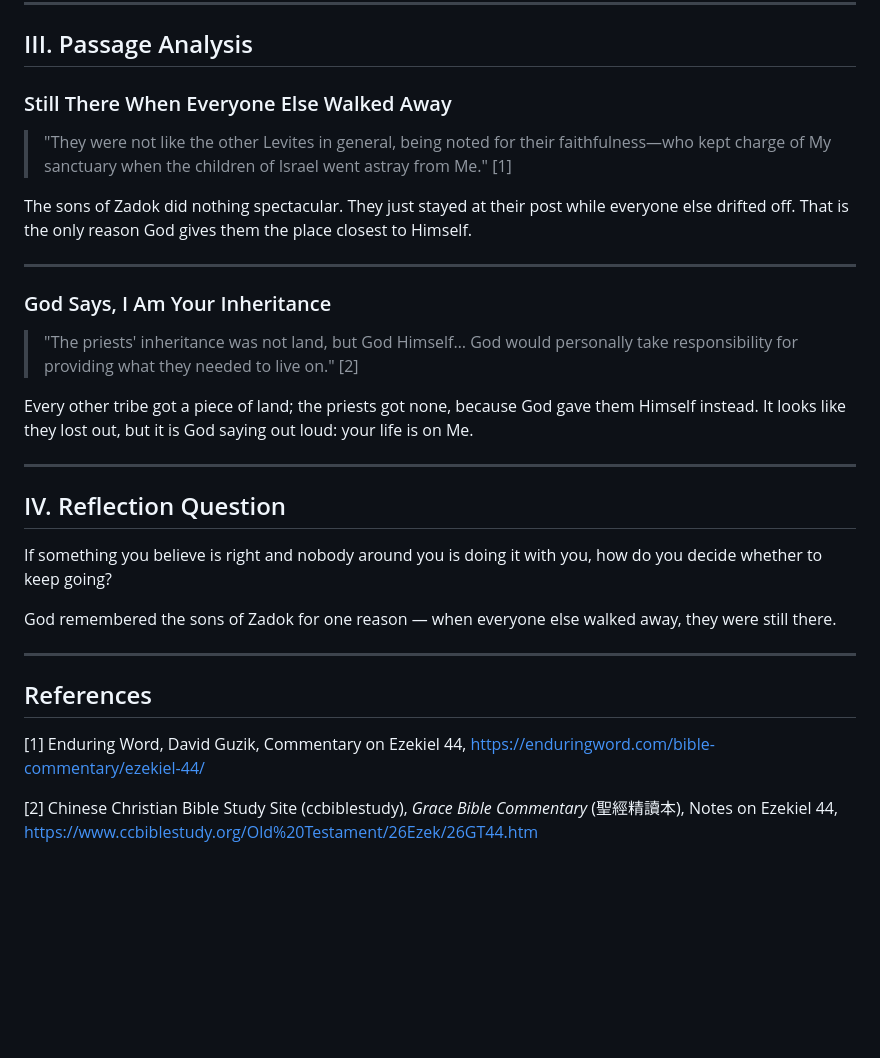
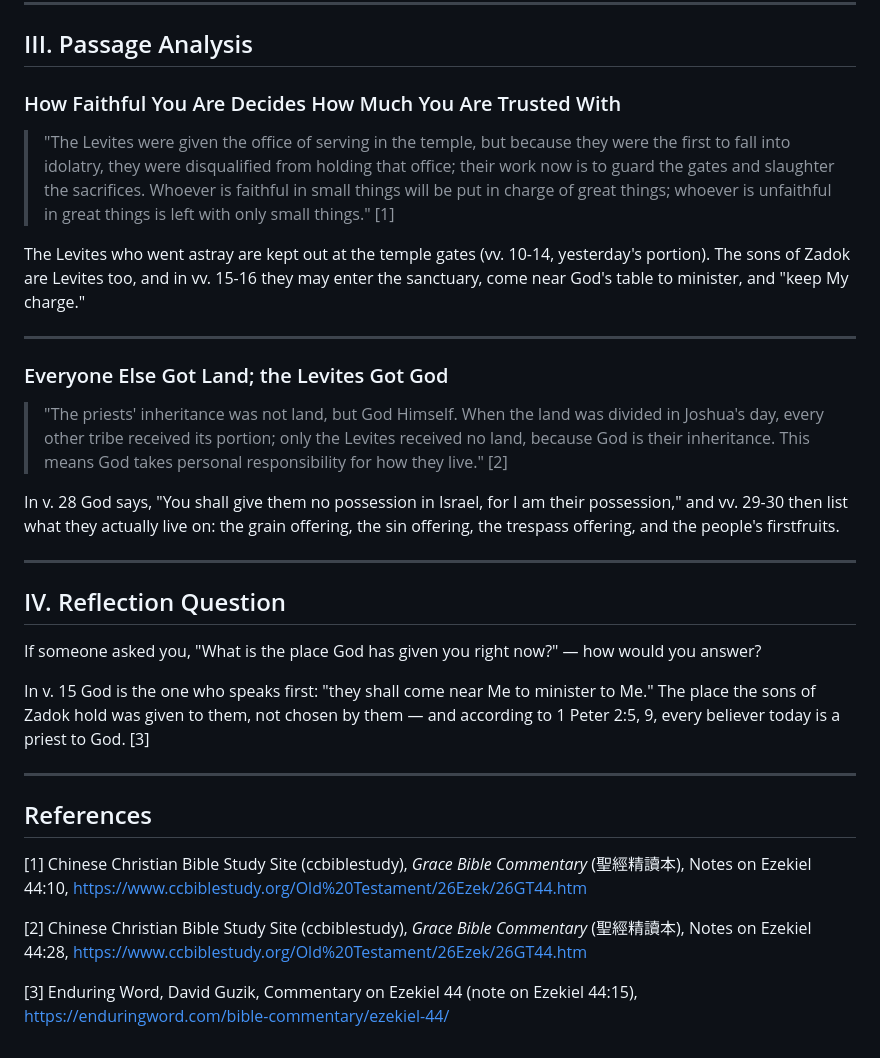
Before and after one commit to b11031371/my_bible_notes, a Markdown page: 2026-08-22/note_en.md, the part around the change. Drawn GitHub-style; blank space fills up the shorter version.

```diff
--- a/2026-08-22/note_en.md
+++ b/2026-08-22/note_en.md
@@ -53,32 +53,34 @@
 
 ## III. Passage Analysis
 
-### Still There When Everyone Else Walked Away
+### How Faithful You Are Decides How Much You Are Trusted With
 
-> "They were not like the other Levites in general, being noted for their faithfulness—who kept charge of My sanctuary when the children of Israel went astray from Me." [1]
+> "The Levites were given the office of serving in the temple, but because they were the first to fall into idolatry, they were disqualified from holding that office; their work now is to guard the gates and slaughter the sacrifices. Whoever is faithful in small things will be put in charge of great things; whoever is unfaithful in great things is left with only small things." [1]
 
-The sons of Zadok did nothing spectacular. They just stayed at their post while everyone else drifted off. That is the only reason God gives them the place closest to Himself.
+The Levites who went astray are kept out at the temple gates (vv. 10-14, yesterday's portion). The sons of Zadok are Levites too, and in vv. 15-16 they may enter the sanctuary, come near God's table to minister, and "keep My charge."
 
 ---
 
-### God Says, I Am Your Inheritance
+### Everyone Else Got Land; the Levites Got God
 
-> "The priests' inheritance was not land, but God Himself… God would personally take responsibility for providing what they needed to live on." [2]
+> "The priests' inheritance was not land, but God Himself. When the land was divided in Joshua's day, every other tribe received its portion; only the Levites received no land, because God is their inheritance. This means God takes personal responsibility for how they live." [2]
 
-Every other tribe got a piece of land; the priests got none, because God gave them Himself instead. It looks like they lost out, but it is God saying out loud: your life is on Me.
+In v. 28 God says, "You shall give them no possession in Israel, for I am their possession," and vv. 29-30 then list what they actually live on: the grain offering, the sin offering, the trespass offering, and the people's firstfruits.
 
 ---
 
 ## IV. Reflection Question
 
-If something you believe is right and nobody around you is doing it with you, how do you decide whether to keep going?
+If someone asked you, "What is the place God has given you right now?" — how would you answer?
 
-God remembered the sons of Zadok for one reason — when everyone else walked away, they were still there.
+In v. 15 God is the one who speaks first: "they shall come near Me to minister to Me." The place the sons of Zadok hold was given to them, not chosen by them — and according to 1 Peter 2:5, 9, every believer today is a priest to God. [3]
 
 ---
 
 ## References
 
-[1] Enduring Word, David Guzik, Commentary on Ezekiel 44, https://enduringword.com/bible-commentary/ezekiel-44/
+[1] Chinese Christian Bible Study Site (ccbiblestudy), *Grace Bible Commentary* (聖經精讀本), Notes on Ezekiel 44:10, https://www.ccbiblestudy.org/Old%20Testament/26Ezek/26GT44.htm
 
-[2] Chinese Christian Bible Study Site (ccbiblestudy), *Grace Bible Commentary* (聖經精讀本), Notes on Ezekiel 44, https://www.ccbiblestudy.org/Old%20Testament/26Ezek/26GT44.htm
+[2] Chinese Christian Bible Study Site (ccbiblestudy), *Grace Bible Commentary* (聖經精讀本), Notes on Ezekiel 44:28, https://www.ccbiblestudy.org/Old%20Testament/26Ezek/26GT44.htm
+
+[3] Enduring Word, David Guzik, Commentary on Ezekiel 44 (note on Ezekiel 44:15), https://enduringword.com/bible-commentary/ezekiel-44/
```
